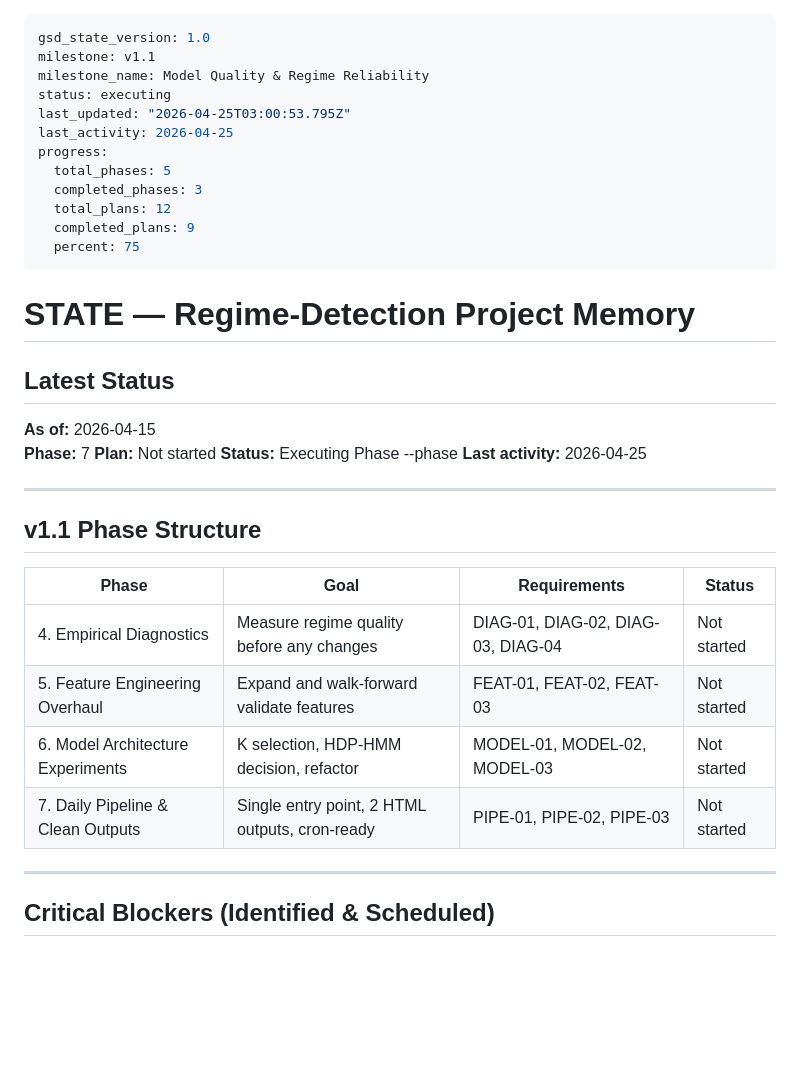
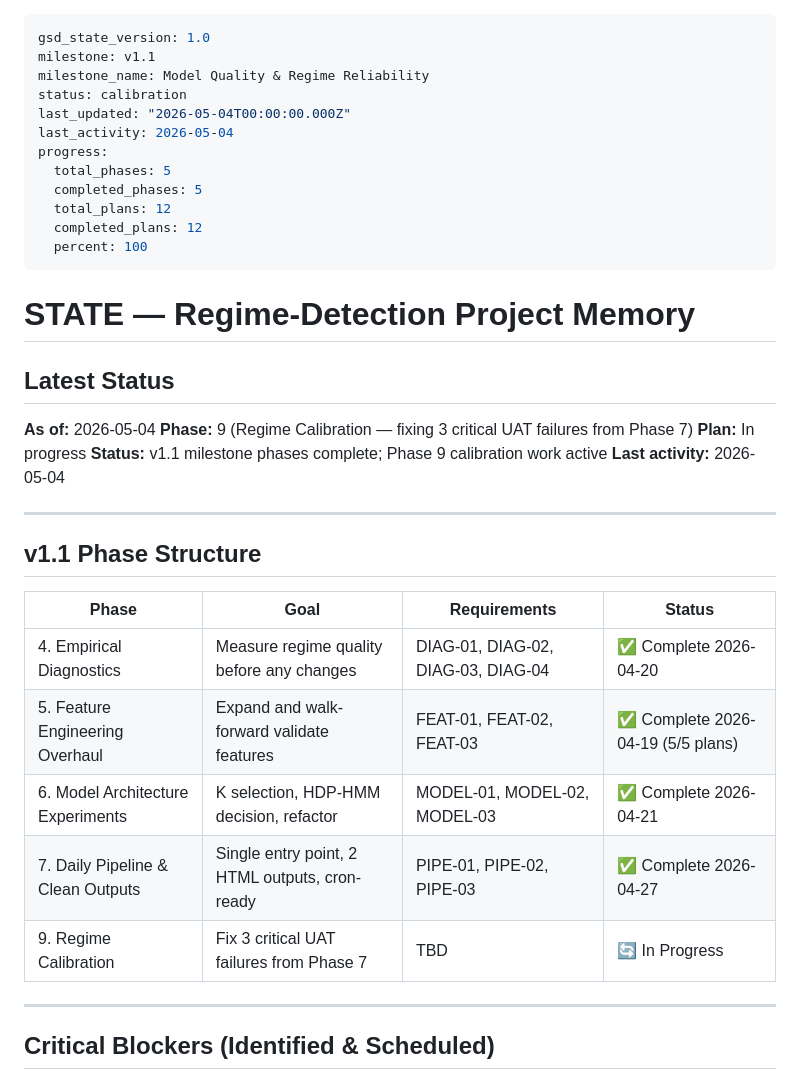
Before and after one commit to AdamMooo/regime-detection, a Markdown page: .planning/STATE.md, the part around the change. GitHub-like rendering; blank space fills up the shorter version.

```diff
--- a/.planning/STATE.md
+++ b/.planning/STATE.md
@@ -2,26 +2,26 @@
 gsd_state_version: 1.0
 milestone: v1.1
 milestone_name: Model Quality & Regime Reliability
-status: executing
-last_updated: "2026-04-25T03:00:53.795Z"
-last_activity: 2026-04-25
+status: calibration
+last_updated: "2026-05-04T00:00:00.000Z"
+last_activity: 2026-05-04
 progress:
   total_phases: 5
-  completed_phases: 3
+  completed_phases: 5
   total_plans: 12
-  completed_plans: 9
-  percent: 75
+  completed_plans: 12
+  percent: 100
 ---
 
 # STATE — Regime-Detection Project Memory
 
 ## Latest Status
 
-**As of:** 2026-04-15
-**Phase:** 7
-**Plan:** Not started
-**Status:** Executing Phase --phase
-**Last activity:** 2026-04-25
+**As of:** 2026-05-04
+**Phase:** 9 (Regime Calibration — fixing 3 critical UAT failures from Phase 7)
+**Plan:** In progress
+**Status:** v1.1 milestone phases complete; Phase 9 calibration work active
+**Last activity:** 2026-05-04
 
 ---
 
@@ -29,10 +29,11 @@ progress:
 
 | Phase | Goal | Requirements | Status |
 |-------|------|--------------|--------|
-| 4. Empirical Diagnostics | Measure regime quality before any changes | DIAG-01, DIAG-02, DIAG-03, DIAG-04 | Not started |
-| 5. Feature Engineering Overhaul | Expand and walk-forward validate features | FEAT-01, FEAT-02, FEAT-03 | Not started |
-| 6. Model Architecture Experiments | K selection, HDP-HMM decision, refactor | MODEL-01, MODEL-02, MODEL-03 | Not started |
-| 7. Daily Pipeline & Clean Outputs | Single entry point, 2 HTML outputs, cron-ready | PIPE-01, PIPE-02, PIPE-03 | Not started |
+| 4. Empirical Diagnostics | Measure regime quality before any changes | DIAG-01, DIAG-02, DIAG-03, DIAG-04 | ✅ Complete 2026-04-20 |
+| 5. Feature Engineering Overhaul | Expand and walk-forward validate features | FEAT-01, FEAT-02, FEAT-03 | ✅ Complete 2026-04-19 (5/5 plans) |
+| 6. Model Architecture Experiments | K selection, HDP-HMM decision, refactor | MODEL-01, MODEL-02, MODEL-03 | ✅ Complete 2026-04-21 |
+| 7. Daily Pipeline & Clean Outputs | Single entry point, 2 HTML outputs, cron-ready | PIPE-01, PIPE-02, PIPE-03 | ✅ Complete 2026-04-27 |
+| 9. Regime Calibration | Fix 3 critical UAT failures from Phase 7 | TBD | 🔄 In Progress |
 
 ---
 
```
Also changed, not shown: .planning/ROADMAP.md (+3 -3 lines), NOTES.md (+41 -49 lines).
